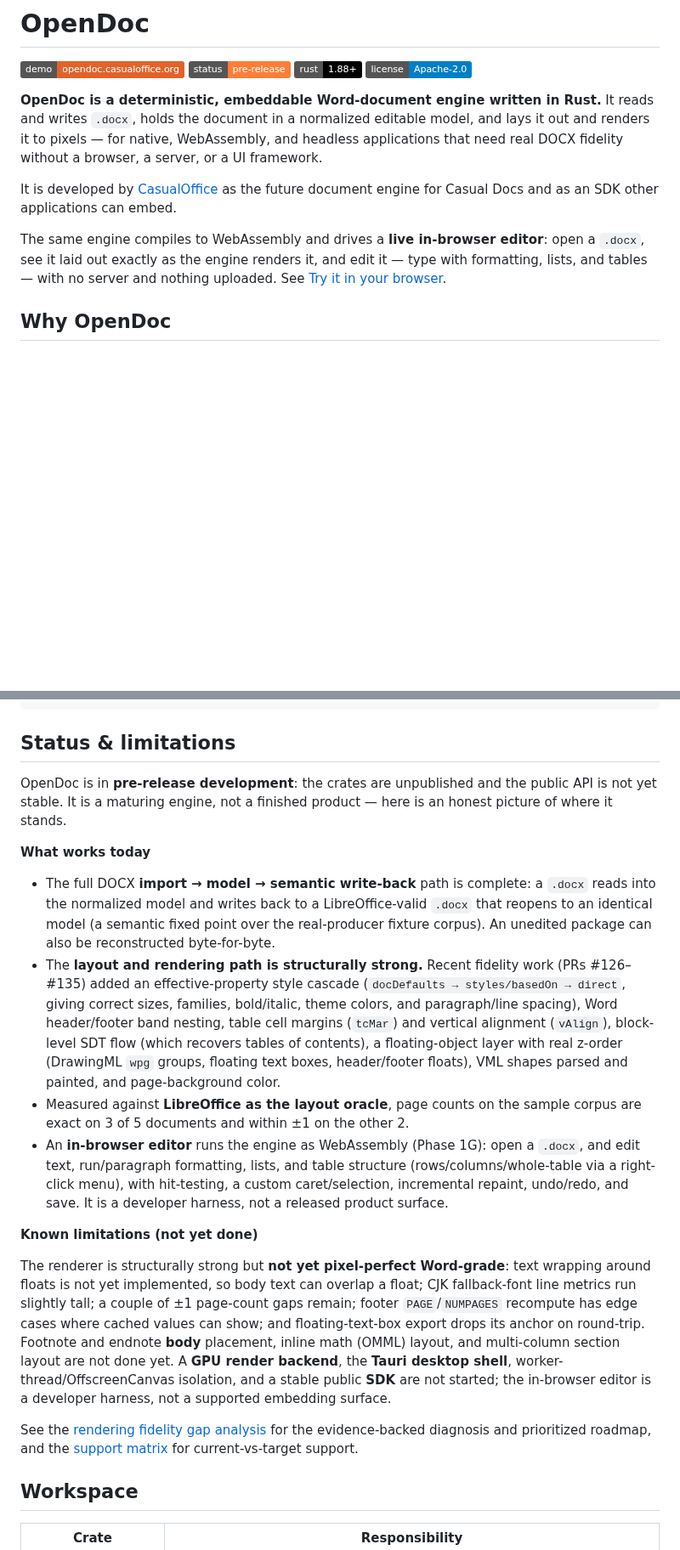
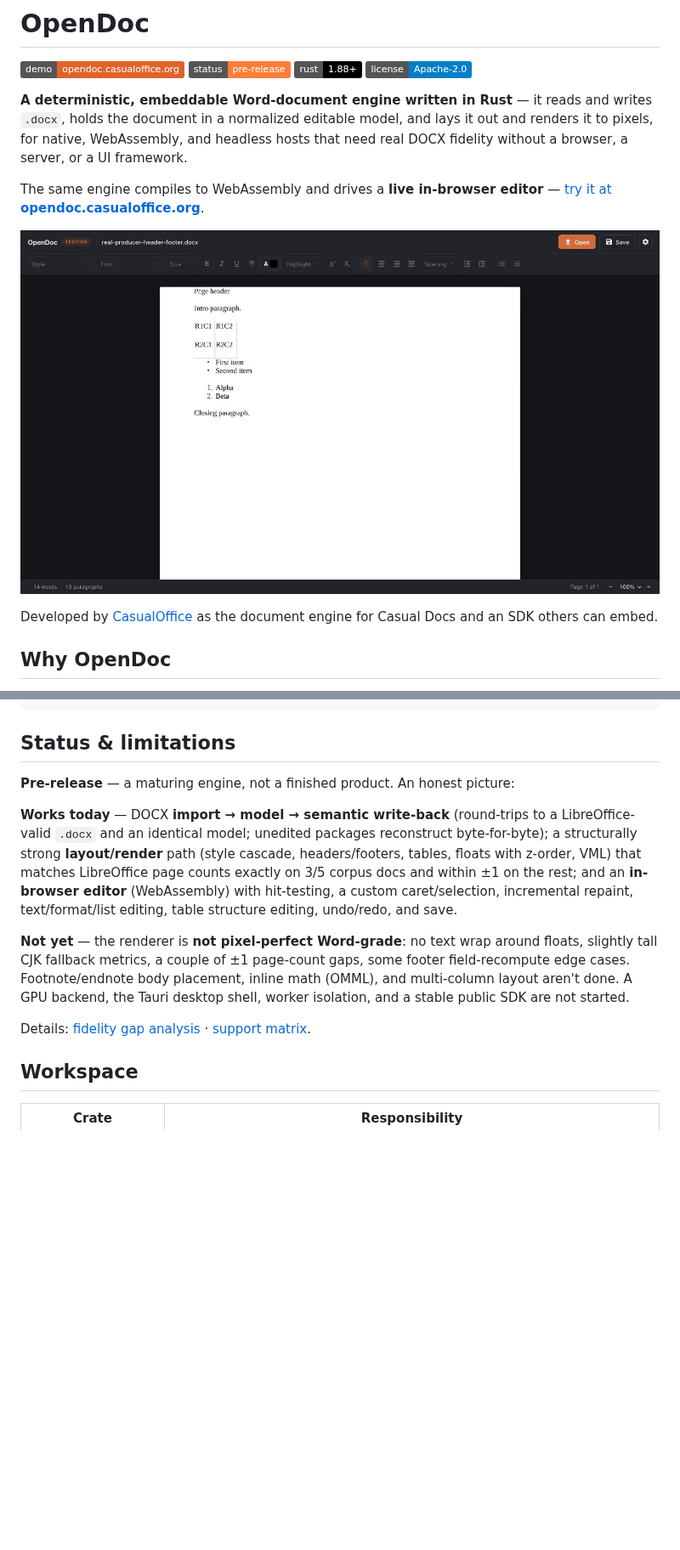
Before and after one commit to CasualOffice/opendoc, a Markdown page: README.md, 2 parts joined by grey strips. Shown at 85% size. Rendered like a GitHub page; pictures changed too: docs/assets/editor.jpg (added); badges without logos; blank space fills up the shorter version.

Commit message:
docs(readme): add hero screenshot + trim for scannability
Owner feedback: too long to read, no images.
- Add a hero screenshot of the in-browser editor (docs/assets/editor.jpg),
  linked to the live demo, right under the intro.
- Tighten the intro; condense the verbose Status & limitations into two short
  paragraphs (works today / not yet).
- Replace the 16-link Documentation list with a one-line pointer to docs/ plus a
  handful of entry points.

Co-Authored-By: Claude Opus 4.8 (1M context) <noreply@anthropic.com>

```diff
--- a/README.md
+++ b/README.md
@@ -5,19 +5,18 @@
 [![Rust: 1.88+](https://img.shields.io/badge/rust-1.88%2B-black.svg?logo=rust)](rust-toolchain.toml)
 [![License: Apache-2.0](https://img.shields.io/badge/license-Apache--2.0-blue.svg)](LICENSE)
 
-**OpenDoc is a deterministic, embeddable Word-document engine written in Rust.**
-It reads and writes `.docx`, holds the document in a normalized editable model,
-and lays it out and renders it to pixels — for native, WebAssembly, and headless
-applications that need real DOCX fidelity without a browser, a server, or a UI
-framework.
+**A deterministic, embeddable Word-document engine written in Rust** — it reads
+and writes `.docx`, holds the document in a normalized editable model, and lays it
+out and renders it to pixels, for native, WebAssembly, and headless hosts that
+need real DOCX fidelity without a browser, a server, or a UI framework.
 
-It is developed by [CasualOffice](https://github.com/CasualOffice) as the future
-document engine for Casual Docs and as an SDK other applications can embed.
+The same engine compiles to WebAssembly and drives a **live in-browser editor** —
+[try it at **opendoc.casualoffice.org**](https://opendoc.casualoffice.org).
 
-The same engine compiles to WebAssembly and drives a **live in-browser editor**:
-open a `.docx`, see it laid out exactly as the engine renders it, and edit it —
-type with formatting, lists, and tables — with no server and nothing uploaded.
-See [Try it in your browser](#try-it-in-your-browser).
+[![OpenDoc in-browser editor](docs/assets/editor.jpg)](https://opendoc.casualoffice.org)
+
+Developed by [CasualOffice](https://github.com/CasualOffice) as the document engine
+for Casual Docs and an SDK others can embed.
 
 ## Why OpenDoc
 
@@ -142,49 +141,24 @@ let document = outcome.document;
 
 ## Status & limitations
 
-OpenDoc is in **pre-release development**: the crates are unpublished and the
-public API is not yet stable. It is a maturing engine, not a finished product —
-here is an honest picture of where it stands.
+**Pre-release** — a maturing engine, not a finished product. An honest picture:
 
-**What works today**
+**Works today** — DOCX **import → model → semantic write-back** (round-trips to a
+LibreOffice-valid `.docx` and an identical model; unedited packages reconstruct
+byte-for-byte); a structurally strong **layout/render** path (style cascade,
+headers/footers, tables, floats with z-order, VML) that matches LibreOffice page
+counts exactly on 3/5 corpus docs and within ±1 on the rest; and an **in-browser
+editor** (WebAssembly) with hit-testing, a custom caret/selection, incremental
+repaint, text/format/list editing, table structure editing, undo/redo, and save.
 
-- The full DOCX **import → model → semantic write-back** path is complete: a
-  `.docx` reads into the normalized model and writes back to a LibreOffice-valid
-  `.docx` that reopens to an identical model (a semantic fixed point over the
-  real-producer fixture corpus). An unedited package can also be reconstructed
-  byte-for-byte.
-- The **layout and rendering path is structurally strong.** Recent fidelity work
-  (PRs #126–#135) added an effective-property style cascade
-  (`docDefaults → styles/basedOn → direct`, giving correct sizes, families,
-  bold/italic, theme colors, and paragraph/line spacing), Word header/footer band
-  nesting, table cell margins (`tcMar`) and vertical alignment (`vAlign`),
-  block-level SDT flow (which recovers tables of contents), a floating-object
-  layer with real z-order (DrawingML `wpg` groups, floating text boxes,
-  header/footer floats), VML shapes parsed and painted, and page-background color.
-- Measured against **LibreOffice as the layout oracle**, page counts on the
-  sample corpus are exact on 3 of 5 documents and within ±1 on the other 2.
-- An **in-browser editor** runs the engine as WebAssembly (Phase 1G): open a
-  `.docx`, and edit text, run/paragraph formatting, lists, and table structure
-  (rows/columns/whole-table via a right-click menu), with hit-testing, a custom
-  caret/selection, incremental repaint, undo/redo, and save. It is a developer
-  harness, not a released product surface.
+**Not yet** — the renderer is **not pixel-perfect Word-grade**: no text wrap
+around floats, slightly tall CJK fallback metrics, a couple of ±1 page-count gaps,
+some footer field-recompute edge cases. Footnote/endnote body placement, inline
+math (OMML), and multi-column layout aren't done. A GPU backend, the Tauri desktop
+shell, worker isolation, and a stable public SDK are not started.
 
-**Known limitations (not yet done)**
-
-The renderer is structurally strong but **not yet pixel-perfect Word-grade**:
-text wrapping around floats is not yet implemented, so body text can overlap a
-float; CJK fallback-font line metrics run slightly tall; a couple of ±1
-page-count gaps remain; footer `PAGE`/`NUMPAGES` recompute has edge cases where
-cached values can show; and floating-text-box export drops its anchor on
-round-trip. Footnote and endnote **body** placement, inline math (OMML) layout,
-and multi-column section layout are not done yet. A **GPU render backend**, the
-**Tauri desktop shell**, worker-thread/OffscreenCanvas isolation, and a stable
-public **SDK** are not started; the in-browser editor is a developer harness, not
-a supported embedding surface.
-
-See the [rendering fidelity gap analysis](docs/46-RENDERING-FIDELITY-GAP-ANALYSIS.md)
-for the evidence-backed diagnosis and prioritized roadmap, and the
-[support matrix](docs/18-SUPPORT-MATRIX.md) for current-vs-target support.
+Details: [fidelity gap analysis](docs/46-RENDERING-FIDELITY-GAP-ANALYSIS.md) ·
+[support matrix](docs/18-SUPPORT-MATRIX.md).
 
 ## Workspace
 
```
Also changed, not shown: other parts of README.md (+7 -20 lines).
